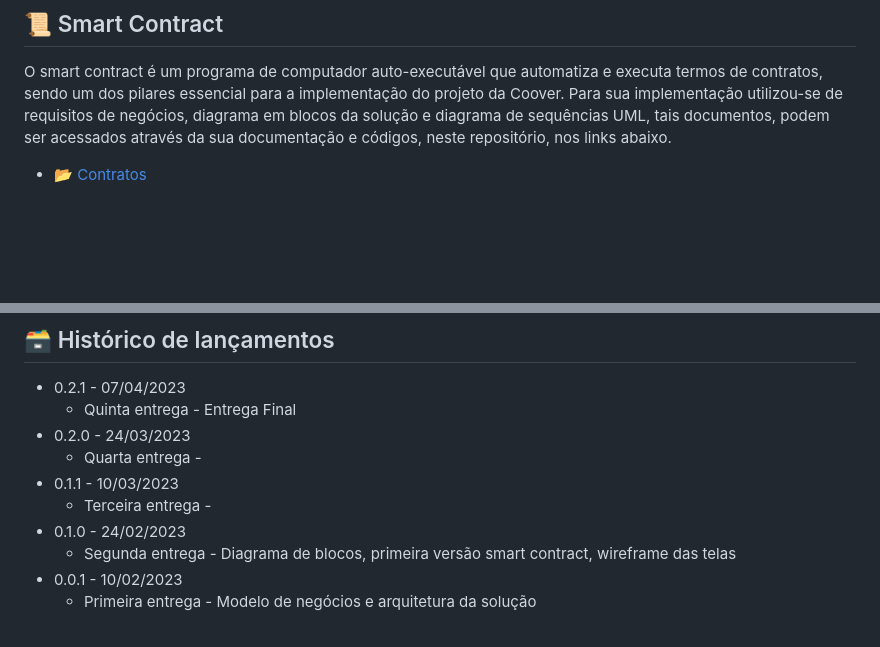
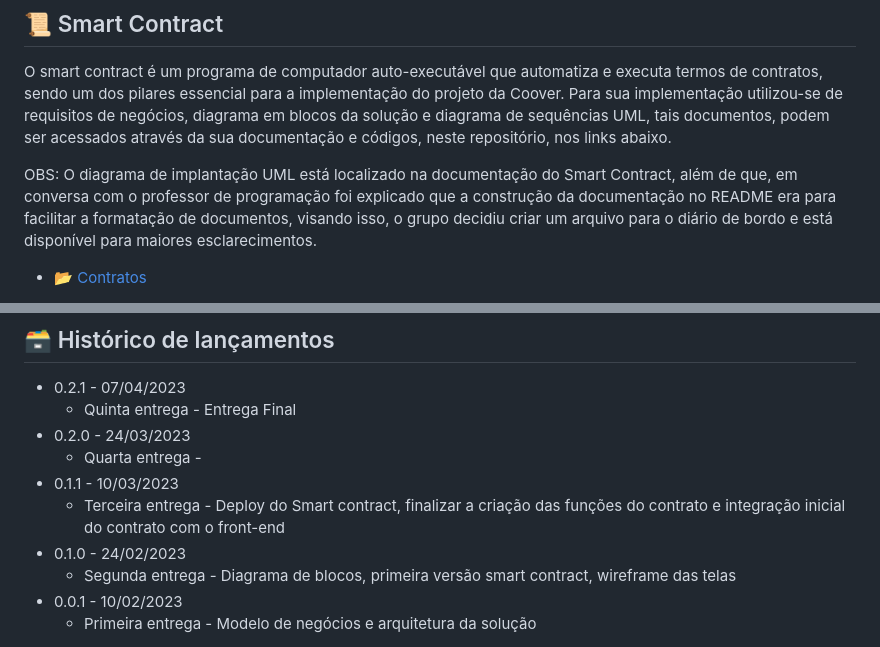
Before and after one commit to 2023M5T4-Inteli/Projeto2, a Markdown page: README.md, 2 parts joined by grey strips. GitHub-like rendering; blank space fills up the shorter version.

```diff
--- a/README.md
+++ b/README.md
@@ -52,5 +52,7 @@ Contratos: todo o código fonte criado para o desenvolvimento do projeto, inclui
 
 O smart contract é um programa de computador auto-executável que automatiza e executa termos de contratos, sendo um dos pilares essencial para a implementação do projeto da Coover. Para sua implementação utilizou-se de requisitos de negócios, diagrama em blocos da solução e diagrama de sequências UML, tais documentos, podem ser acessados através da sua documentação e códigos, neste repositório, nos links abaixo.
 
+OBS: O diagrama de implantação UML está localizado na documentação do Smart Contract, além de que, em conversa com o professor de programação foi explicado que a construção da documentação no README era para facilitar a formatação de documentos, visando isso, o grupo decidiu criar um arquivo para o diário de bordo e está disponível para maiores esclarecimentos.
+
  - <a href="https://github.com/2023M5T4-Inteli/Projeto2/tree/main/Contratos">📂 Contratos</a><br>
 
@@ -69,7 +72,7 @@ Um guia para a execução desse projeto pode ser encontrado no conteúdo do docu
 * 0.2.0 - 24/03/2023
     * Quarta entrega -
 * 0.1.1 - 10/03/2023
-    * Terceira entrega -
+    * Terceira entrega - Deploy do Smart contract, finalizar a criação das funções do contrato e integração inicial do contrato com o front-end
 * 0.1.0 - 24/02/2023
     * Segunda entrega - Diagrama de blocos, primeira versão smart contract, wireframe das telas
 * 0.0.1 - 10/02/2023
```
Also changed, not shown: other parts of README.md (+3 -2 lines).
